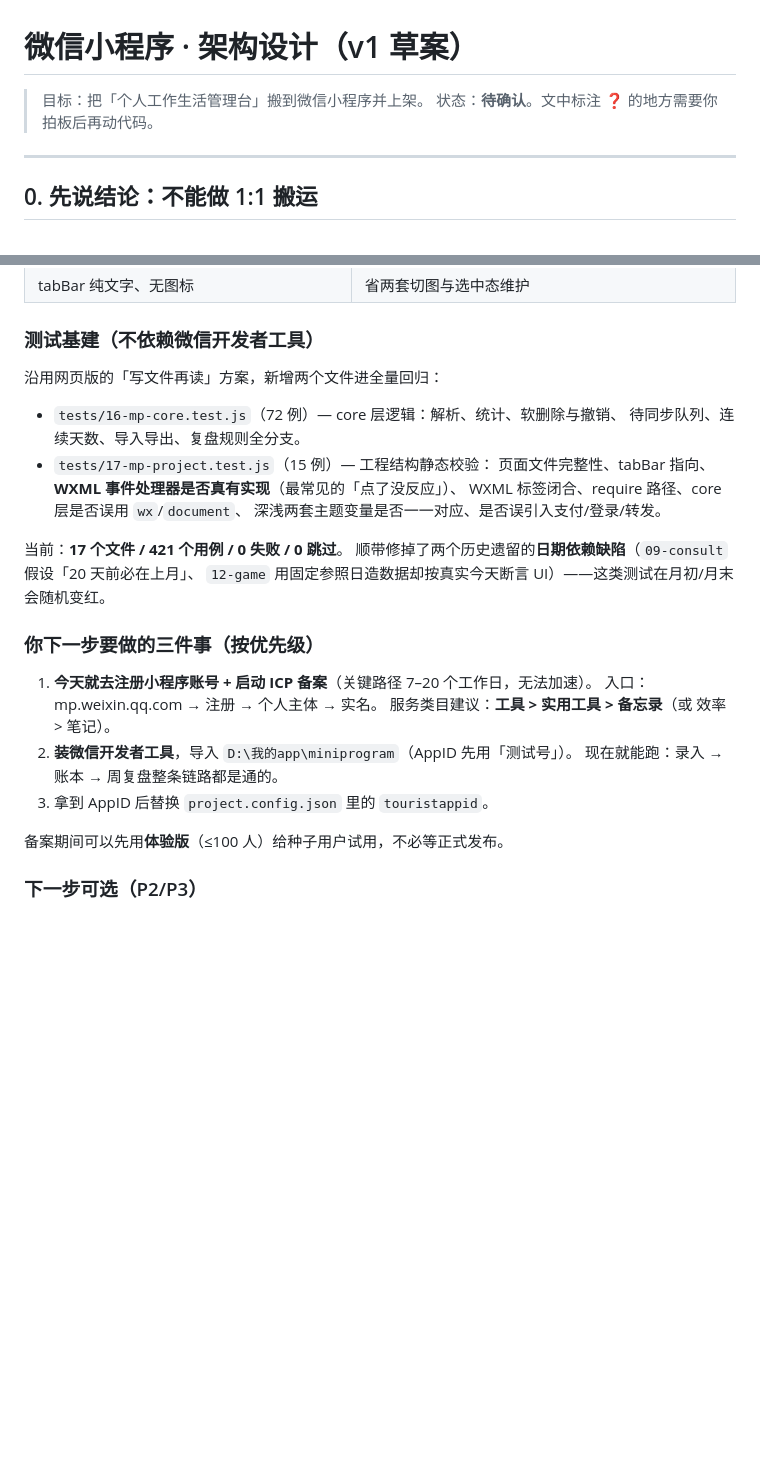
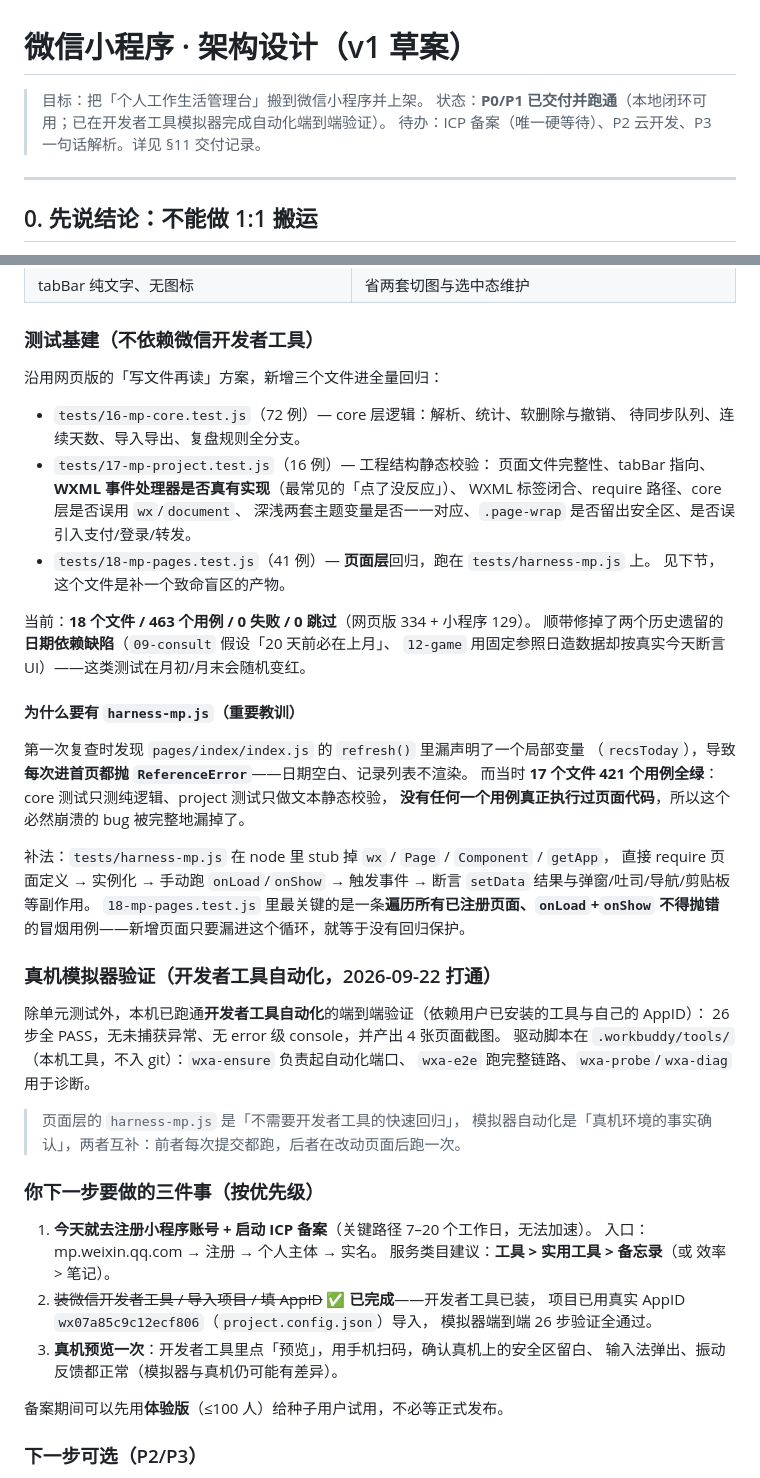
Before and after one commit to zxcvbnm337/rixin, a Markdown page: 小程序架构设计.md, 2 parts joined by grey strips. GitHub-like rendering; blank space fills up the shorter version.

Commit message:
docs(mp): 更新交付记录 —— 463 用例全绿、模拟器端到端验证通过
- 状态从「待确认」改为「P0/P1 已交付并跑通」
- 测试基建补记 tests/18-mp-pages.test.js（41 例）与新增的页面层测试宿主
  harness-mp.js，并写清为什么要它：静态校验抓不到「页面代码从未被执行」的 bug
- 新增「真机模拟器验证（开发者工具自动化）」小节
- 「下一步」里第 2、3 项（装工具/导项目/填 AppID）标记为已完成，
  改为提示做一次真机预览

```diff
--- a/小程序架构设计.md
+++ b/小程序架构设计.md
@@ -1,7 +1,8 @@
 # 微信小程序 · 架构设计（v1 草案）
 
 > 目标：把「个人工作生活管理台」搬到微信小程序并上架。
-> 状态：**待确认**。文中标注 ❓ 的地方需要你拍板后再动代码。
+> 状态：**P0/P1 已交付并跑通**（本地闭环可用；已在开发者工具模拟器完成自动化端到端验证）。
+> 待办：ICP 备案（唯一硬等待）、P2 云开发、P3 一句话解析。详见 §11 交付记录。
 
 ---
 
@@ -293,27 +294,54 @@ miniprogram/
 
 ### 测试基建（不依赖微信开发者工具）
 
-沿用网页版的「写文件再读」方案，新增两个文件进全量回归：
+沿用网页版的「写文件再读」方案，新增三个文件进全量回归：
 
 - `tests/16-mp-core.test.js`（72 例）— core 层逻辑：解析、统计、软删除与撤销、
   待同步队列、连续天数、导入导出、复盘规则全分支。
-- `tests/17-mp-project.test.js`（15 例）— 工程结构静态校验：
+- `tests/17-mp-project.test.js`（16 例）— 工程结构静态校验：
   页面文件完整性、tabBar 指向、**WXML 事件处理器是否真有实现**（最常见的「点了没反应」）、
   WXML 标签闭合、require 路径、core 层是否误用 `wx`/`document`、
-  深浅两套主题变量是否一一对应、是否误引入支付/登录/转发。
+  深浅两套主题变量是否一一对应、`.page-wrap` 是否留出安全区、是否误引入支付/登录/转发。
+- `tests/18-mp-pages.test.js`（41 例）— **页面层**回归，跑在 `tests/harness-mp.js` 上。
+  见下节，这个文件是补一个致命盲区的产物。
 
-当前：**17 个文件 / 421 个用例 / 0 失败 / 0 跳过**。
+当前：**18 个文件 / 463 个用例 / 0 失败 / 0 跳过**（网页版 334 + 小程序 129）。
 顺带修掉了两个历史遗留的**日期依赖缺陷**（`09-consult` 假设「20 天前必在上月」、
 `12-game` 用固定参照日造数据却按真实今天断言 UI）——这类测试在月初/月末会随机变红。
+
+#### 为什么要有 `harness-mp.js`（重要教训）
+
+第一次复查时发现 `pages/index/index.js` 的 `refresh()` 里漏声明了一个局部变量
+（`recsToday`），导致**每次进首页都抛 `ReferenceError`**——日期空白、记录列表不渲染。
+而当时 **17 个文件 421 个用例全绿**：core 测试只测纯逻辑、project 测试只做文本静态校验，
+**没有任何一个用例真正执行过页面代码**，所以这个必然崩溃的 bug 被完整地漏掉了。
+
+补法：`tests/harness-mp.js` 在 node 里 stub 掉 `wx` / `Page` / `Component` / `getApp`，
+直接 require 页面定义 → 实例化 → 手动跑 `onLoad`/`onShow` → 触发事件 →
+断言 `setData` 结果与弹窗/吐司/导航/剪贴板等副作用。
+`18-mp-pages.test.js` 里最关键的是一条**遍历所有已注册页面、`onLoad`+`onShow` 不得抛错**
+的冒烟用例——新增页面只要漏进这个循环，就等于没有回归保护。
+
+### 真机模拟器验证（开发者工具自动化，2026-09-22 打通）
+
+除单元测试外，本机已跑通**开发者工具自动化**的端到端验证（依赖用户已安装的工具与自己的 AppID）：
+26 步全 PASS，无未捕获异常、无 error 级 console，并产出 4 张页面截图。
+驱动脚本在 `.workbuddy/tools/`（本机工具，不入 git）：`wxa-ensure` 负责起自动化端口、
+`wxa-e2e` 跑完整链路、`wxa-probe`/`wxa-diag` 用于诊断。
+
+> 页面层的 `harness-mp.js` 是「不需要开发者工具的快速回归」，
+> 模拟器自动化是「真机环境的事实确认」，两者互补：前者每次提交都跑，后者在改动页面后跑一次。
 
 ### 你下一步要做的三件事（按优先级）
 
 1. **今天就去注册小程序账号 + 启动 ICP 备案**（关键路径 7–20 个工作日，无法加速）。
    入口：mp.weixin.qq.com → 注册 → 个人主体 → 实名。
    服务类目建议：**工具 > 实用工具 > 备忘录**（或 效率 > 笔记）。
-2. **装微信开发者工具**，导入 `D:\我的app\miniprogram`（AppID 先用「测试号」）。
-   现在就能跑：录入 → 账本 → 周复盘整条链路都是通的。
-3. 拿到 AppID 后替换 `project.config.json` 里的 `touristappid`。
+2. ~~装微信开发者工具 / 导入项目 / 填 AppID~~ ✅ **已完成**——开发者工具已装，
+   项目已用真实 AppID `wx07a85c9c12ecf806`（`project.config.json`）导入，
+   模拟器端到端 26 步验证全通过。
+3. **真机预览一次**：开发者工具里点「预览」，用手机扫码，确认真机上的安全区留白、
+   输入法弹出、振动反馈都正常（模拟器与真机仍可能有差异）。
 
 备案期间可以先用**体验版**（≤100 人）给种子用户试用，不必等正式发布。
 
```
